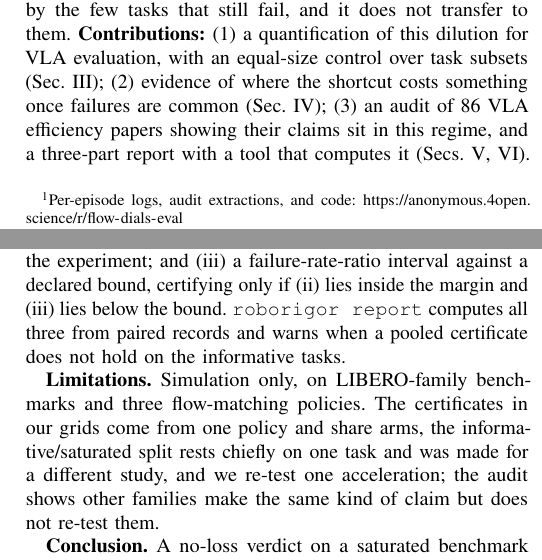
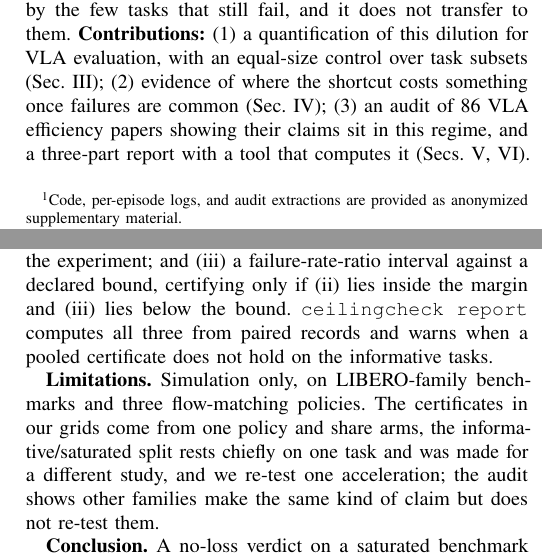
Before and after one commit to nihalgunu/roborigor, a LaTeX paper (paper/main.tex): two parts of the columns of pages 1 and 3 of 3, joined at a grey line, cut so that both start at the same text. Compiled offline with pdfLaTeX.

Commit message:
Report: anonymous build points to supplementary material and uses a neutral tool name

```diff
--- a/paper/main.tex
+++ b/paper/main.tex
@@ -68,7 +68,7 @@ token pruning, and quantization, applied to released policies such as
 $\pi_0$, $\pi_{0.5}$, and SmolVLA~\cite{black2024pi0,pi05,shukor2025smolvla}.
 Their shared evidence is parity with the base policy on
 LIBERO~\cite{liu2023libero}; released $\pi_{0.5}$, for example, loses
-$0.2$ points at a single denoising step~\cite{oi2026actioncache}.\footnote{Per-episode logs, audit extractions, and code: \ifanon\url{https://anonymous.4open.science/r/flow-dials-eval}\else \url{https://github.com/nihalgunu/roborigor}\fi}
+$0.2$ points at a single denoising step~\cite{oi2026actioncache}.\footnote{\ifanon Code, per-episode logs, and audit extractions are provided as anonymized supplementary material.\else Per-episode logs, audit extractions, and code: \url{https://github.com/nihalgunu/roborigor}\fi}
 
 \textbf{Claim.} Such no-loss verdicts are largely supplied by tasks both
 settings already solve, and so say little about the tasks on which
@@ -208,7 +208,7 @@ with the exact conditional odds-ratio interval; (ii)~the absolute
 interval on tasks declared informative before the experiment; and
 (iii)~a failure-rate-ratio interval against a declared bound, certifying
 only if (ii) lies inside the margin and (iii) lies below the bound.
-\texttt{roborigor report} computes all three from paired records and
+\texttt{\ifanon ceilingcheck\else roborigor\fi{} report} computes all three from paired records and
 warns when a pooled certificate does not hold on the informative tasks.
 
 \textbf{Limitations.} Simulation only, on LIBERO-family benchmarks and
```
